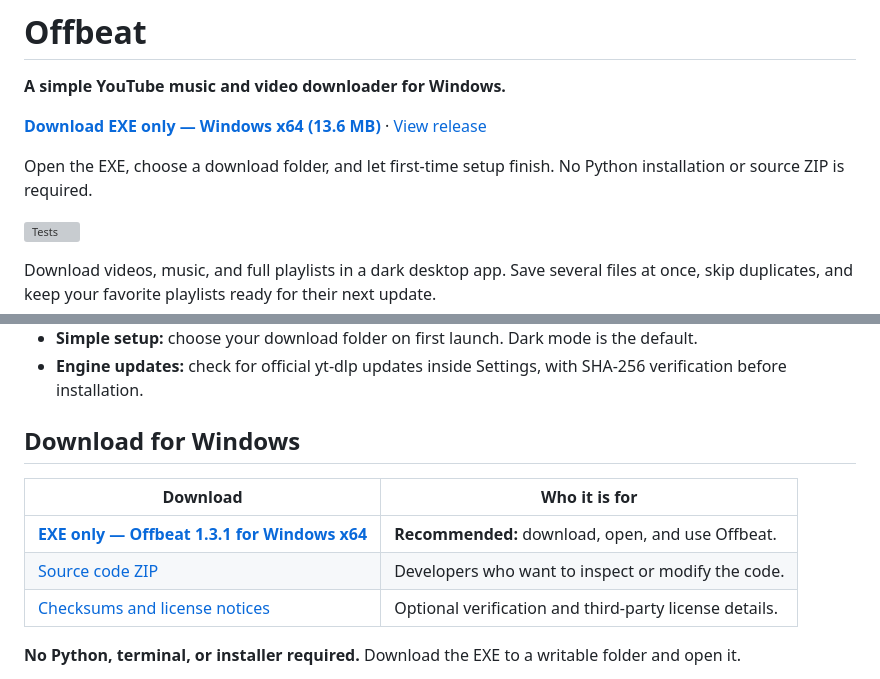
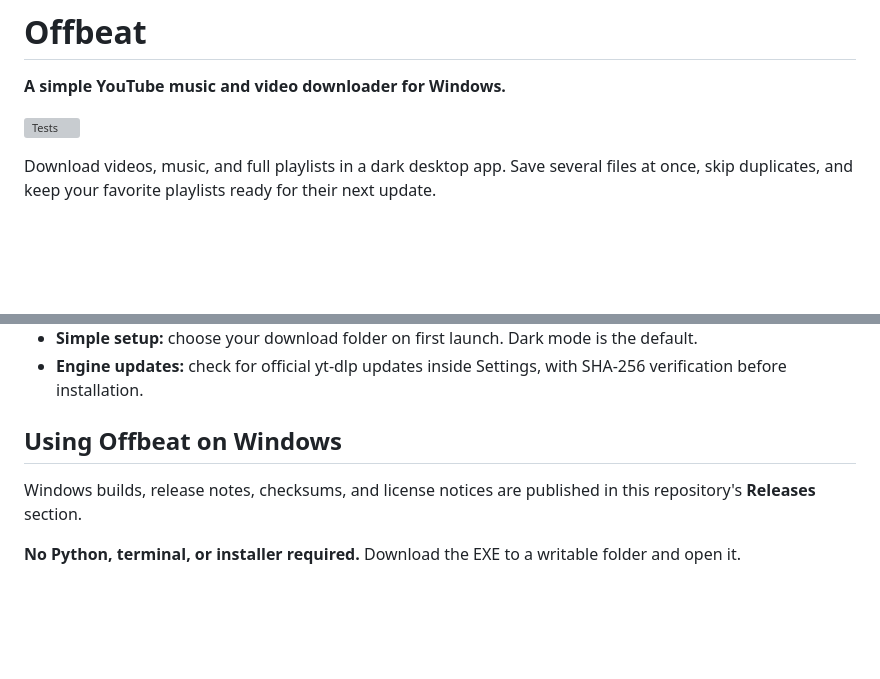
Before and after one commit to RAFIK-404/Offbeat-YouTube-Music-Video-Downloader, a Markdown page: README.md, 2 parts joined by grey strips. GitHub-like rendering; blank space fills up the shorter version; grey boxes are pictures that could not be loaded.

Commit message:
Remove download links from README
Remove direct EXE, archive, and release links from the README. Refer to the Releases section in plain text for Windows builds and supporting files.

```diff
--- a/README.md
+++ b/README.md
@@ -1,10 +1,6 @@
 # Offbeat
 
 **A simple YouTube music and video downloader for Windows.**
-
-**[Download EXE only — Windows x64 (13.6 MB)](https://github.com/RAFIK-404/Offbeat-YouTube-Music-Video-Downloader/releases/download/v1.3.1-beta.1/Offbeat-1.3.1-Windows-x64.exe)** · [View release](https://github.com/RAFIK-404/Offbeat-YouTube-Music-Video-Downloader/releases/tag/v1.3.1-beta.1)
-
-Open the EXE, choose a download folder, and let first-time setup finish. No Python installation or source ZIP is required.
 
 [![Tests](https://github.com/RAFIK-404/Offbeat-YouTube-Music-Video-Downloader/actions/workflows/tests.yml/badge.svg)](https://github.com/RAFIK-404/Offbeat-YouTube-Music-Video-Downloader/actions/workflows/tests.yml)
 
@@ -32,13 +28,9 @@ Download videos, music, and full playlists in a dark desktop app. Save several f
 - **Simple setup:** choose your download folder on first launch. Dark mode is the default.
 - **Engine updates:** check for official yt-dlp updates inside Settings, with SHA-256 verification before installation.
 
-## Download for Windows
+## Using Offbeat on Windows
 
-| Download | Who it is for |
-| --- | --- |
-| **[EXE only — Offbeat 1.3.1 for Windows x64](https://github.com/RAFIK-404/Offbeat-YouTube-Music-Video-Downloader/releases/download/v1.3.1-beta.1/Offbeat-1.3.1-Windows-x64.exe)** | **Recommended:** download, open, and use Offbeat. |
-| [Source code ZIP](https://github.com/RAFIK-404/Offbeat-YouTube-Music-Video-Downloader/archive/refs/tags/v1.3.1-beta.1.zip) | Developers who want to inspect or modify the code. |
-| [Checksums and license notices](https://github.com/RAFIK-404/Offbeat-YouTube-Music-Video-Downloader/releases/tag/v1.3.1-beta.1) | Optional verification and third-party license details. |
+Windows builds, release notes, checksums, and license notices are published in this repository's **Releases** section.
 
 **No Python, terminal, or installer required.** Download the EXE to a writable folder and open it.
 
```
Also changed, not shown: other parts of README.md (+1 -1 lines).
